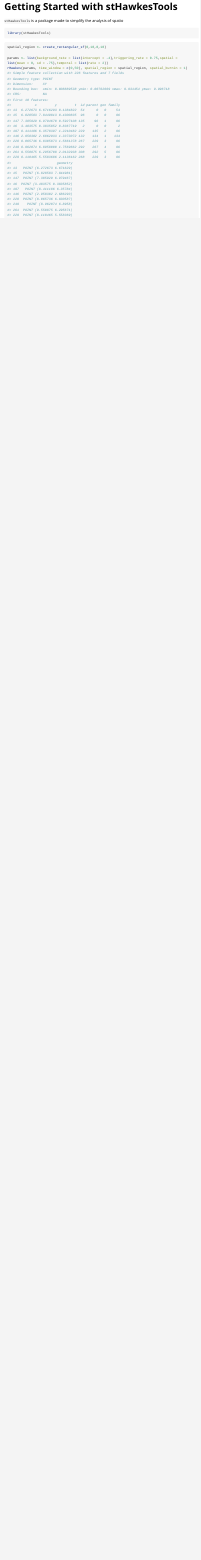
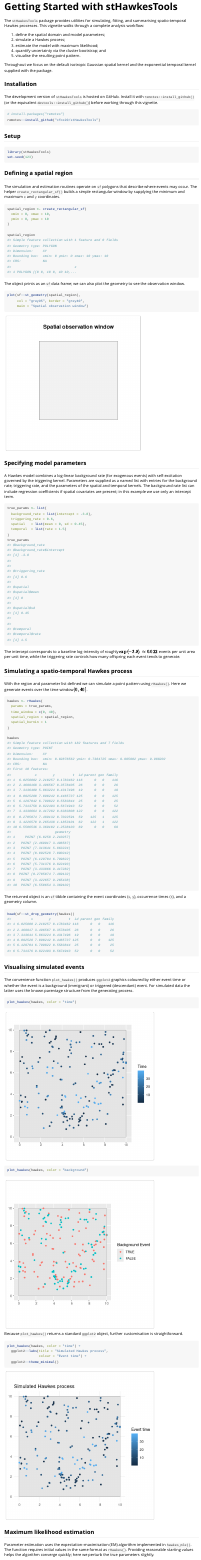
Before and after one commit to cfox20/stHawkesTools, an R Markdown document (vignettes/getting-started.Rmd): the page in a window 1100 px wide, from its top. Rendered offline with R 4.5, knitr and Pandoc, with nearby package versions; code that draws random numbers runs with fixed seeds of ours; some code elsewhere in the file could not run offline; long lines of code are wrapped.

Commit message:
Add installation instructions to getting started vignette

````diff
--- a/vignettes/getting-started.Rmd
+++ b/vignettes/getting-started.Rmd
@@ -14,15 +14,136 @@
 )
 ```
 
-`stHawkesTools` is a package made to simplify the analysis of spatio
+The `stHawkesTools` package provides utilities for simulating, fitting, and
+summarising spatio-temporal Hawkes processes.  This vignette walks through a
+complete analysis workflow:
+
+1. define the spatial domain and model parameters;
+2. simulate a Hawkes process;
+3. estimate the model with maximum likelihood;
+4. quantify uncertainty via the cluster bootstrap; and
+5. visualise the resulting point pattern.
+
+Throughout we focus on the default isotropic Gaussian spatial kernel and the
+exponential temporal kernel supplied with the package.
+
+## Installation
+
+The development version of `stHawkesTools` is hosted on GitHub.  Install it
+with `remotes::install_github()` (or the equivalent `devtools::install_github()`)
+before working through this vignette.
+
+```{r install, eval = FALSE}
+# install.packages("remotes")
+remotes::install_github("cfox20/stHawkesTools")
+```
+
+## Setup
 
 ```{r setup}
 library(stHawkesTools)
+set.seed(123)
 ```
 
-```{r}
-spatial_region <- create_rectangular_sf(0,10,0,10)
+## Defining a spatial region
 
-params <- list(background_rate = list(intercept = -4),triggering_rate = 0.75,spatial = list(mean = 0, sd = .75),temporal = list(rate = 2))
-rHawkes(params, time_window = c(0,50), spatial_region = spatial_region, spatial_burnin = 1)
+The simulation and estimation routines operate on `sf` polygons that describe
+where events may occur.  The helper `create_rectangular_sf()` builds a simple
+rectangular window by supplying the minimum and maximum `x` and `y`
+coordinates.
+
+```{r region}
+spatial_region <- create_rectangular_sf(
+  xmin = 0, xmax = 10,
+  ymin = 0, ymax = 10
+)
+
+spatial_region
 ```
+
+The object prints as an `sf` data frame; we can also plot the geometry to see
+the observation window.
+
+```{r region-plot, fig.width=5, fig.height=5}
+plot(sf::st_geometry(spatial_region),
+     col = "grey95", border = "grey40",
+     main = "Spatial observation window")
+```
+
+## Specifying model parameters
+
+A Hawkes model combines a log-linear background rate (for exogenous events) with
+self-excitation governed by the triggering kernel.  Parameters are supplied as a
+named list with entries for the background rate, triggering rate, and the
+parameters of the spatial and temporal kernels.  The background rate list can
+include regression coefficients if spatial covariates are present; in this
+example we use only an intercept term.
+
+```{r parameters}
+true_params <- list(
+  background_rate = list(intercept = -3.8),
+  triggering_rate = 0.6,
+  spatial   = list(mean = 0, sd = 0.45),
+  temporal  = list(rate = 1.5)
+)
+true_params
+```
+
+The intercept corresponds to a baseline log-intensity of roughly
+\(\exp(-3.8) \approx 0.022\) events per unit area per unit time, while the
+triggering rate controls how many offspring each event tends to generate.
+
+## Simulating a spatio-temporal Hawkes process
+
+With the region and parameter list defined we can simulate a point pattern using
+`rHawkes()`.  Here we generate events over the time window \([0, 40]\).
+
+```{r simulate}
+hawkes <- rHawkes(
+  params = true_params,
+  time_window = c(0, 40),
+  spatial_region = spatial_region,
+  spatial_burnin = 1
+)
+
+hawkes
+```
+
+The returned object is an `sf` tibble containing the event coordinates (`x`,
+`y`), occurrence times (`t`), and a geometry column.
+
+```{r head-events}
+head(sf::st_drop_geometry(hawkes))
+```
+
+## Visualising simulated events
+
+The convenience function `plot_hawkes()` produces `ggplot2` graphics coloured by
+either event time or whether the event is a background (immigrant) or triggered
+(descendant) event.  For simulated data the latter uses the known parentage
+structure from the generating process.
+
+```{r plot-time, fig.width=5.5, fig.height=5.5}
+plot_hawkes(hawkes, color = "time")
+```
+
+```{r plot-background, fig.width=5.5, fig.height=5.5}
+plot_hawkes(hawkes, color = "background")
+```
+
+Because `plot_hawkes()` returns a standard `ggplot2` object, further
+customisation is straightforward.
+
+```{r plot-custom, fig.width=5.5, fig.height=5.5}
+plot_hawkes(hawkes, color = "time") +
+  ggplot2::labs(title = "Simulated Hawkes process",
+                colour = "Event time") +
+  ggplot2::theme_minimal()
+```
+
+## Maximum likelihood estimation
+
+Parameter estimation uses the expectation–maximisation (EM) algorithm implemented
+in `hawkes_mle()`.  The function requires initial values in the same format as
+`rHawkes()`.  Providing reasonable starting values helps the algorithm converge
+quickly; here we perturb the true parameters slightly.
````
Also changed, not shown: vignettes/getting-started.Rmd (67 more changed lines).
